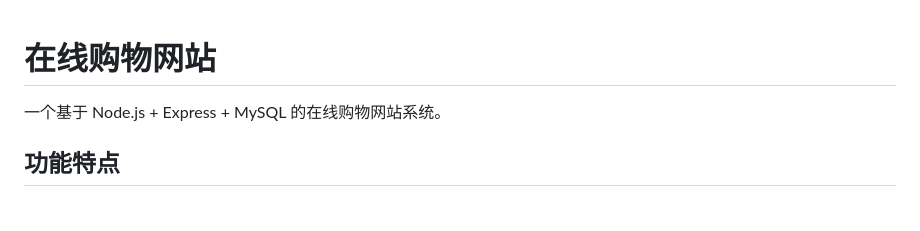
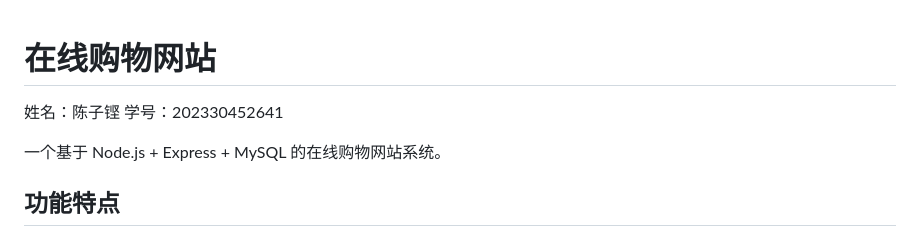
Before and after one commit to chenzikeng/shopping-website, a Markdown page: README.md, the part around the change. GitHub-like rendering; blank space fills up the shorter version.

```diff
--- a/README.md
+++ b/README.md
@@ -1,4 +1,6 @@
 # 在线购物网站
+姓名：陈子铿
+学号：202330452641
 
 一个基于 Node.js + Express + MySQL 的在线购物网站系统。
 
```
